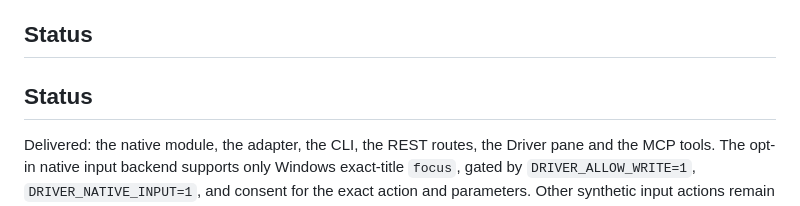
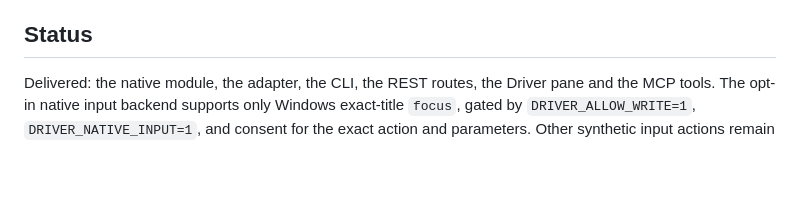
Before and after one commit to Sovereign-Communication/harness, a Markdown page: docs/driver.md, the part around the change. GitHub-like rendering; blank space fills up the shorter version.

```diff
--- a/docs/driver.md
+++ b/docs/driver.md
@@ -332,8 +332,6 @@ persistent audit path.
 
 ## Status
 
-## Status
-
 Delivered: the native module, the adapter, the CLI, the REST routes, the
 Driver pane and the MCP tools. The opt-in native input backend supports only
 Windows exact-title `focus`, gated by `DRIVER_ALLOW_WRITE=1`,
```
Also changed, not shown: README.md (+8 -0 lines), docs/audit/BURNDOWN_LEDGER_2026-11-03.md (+1 -0 lines).
